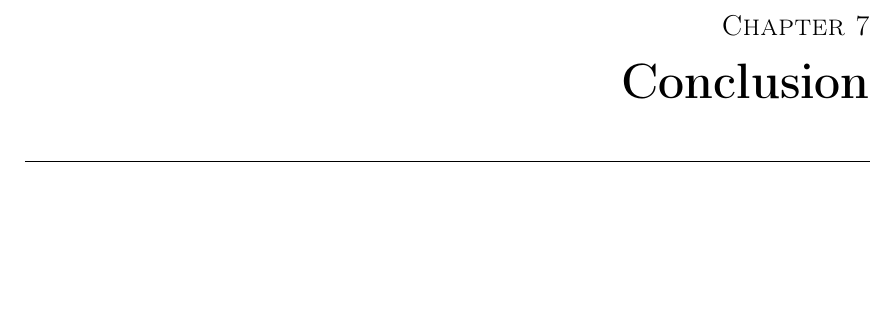
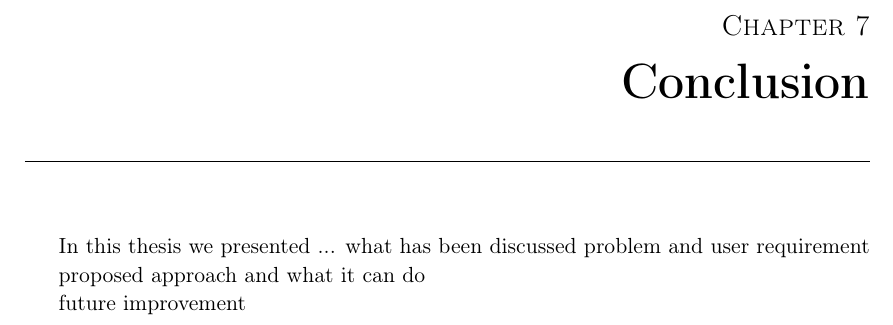
Before and after one commit to OkyPurwantiningsih/HPVizReport, a LaTeX thesis (Thesis.tex, which reads Chapters/Chapter7.tex): part of page 47 of 59, cut so that both start at the same text, the shorter picture padded with empty space. Compiled offline with pdfLaTeX.

Commit message:
added some guideline for chapter 7

```diff
--- a/Chapters/Chapter7.tex
+++ b/Chapters/Chapter7.tex
@@ -1 +1,9 @@
 \chapter{Conclusion}
+
+In this thesis we presented ...
+what has been discussed
+  problem and user requirement
+
+proposed approach and what it can do
+
+future improvement
--- a/Thesis.tex
+++ b/Thesis.tex
@@ -5,6 +5,7 @@
 \usepackage{enumitem}
 \usepackage{url}
 \usepackage{algorithm}
+\usepackage[T1]{fontenc}
 %
 \makeatletter
 \setlength{\@fptop}{0pt}
```
Also changed, not shown: 2 other files.
